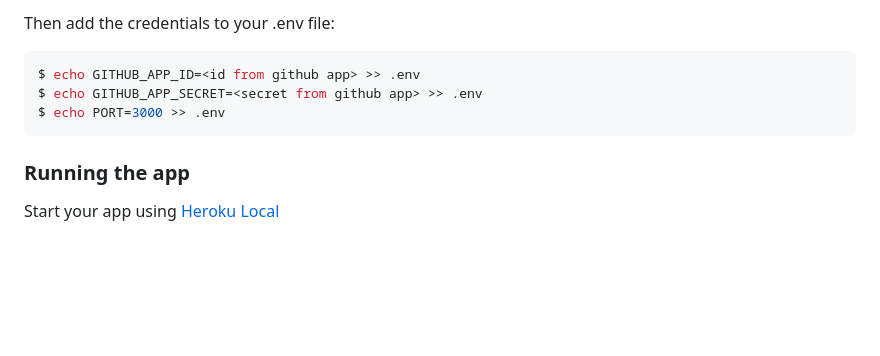
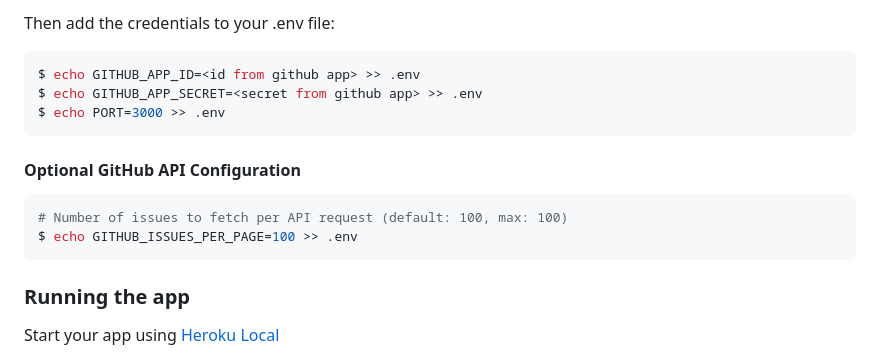
Before and after one commit to codetriage/CodeTriage, a Markdown page: CONTRIBUTING.md, the part around the change. GitHub-like rendering; blank space fills up the shorter version.

Commit message:
Document GITHUB_ISSUES_PER_PAGE env variable

````diff
--- a/CONTRIBUTING.md
+++ b/CONTRIBUTING.md
@@ -95,6 +95,13 @@ $ echo GITHUB_APP_SECRET=<secret from github app> >> .env
 $ echo PORT=3000 >> .env
 ```
 
+#### Optional GitHub API Configuration
+
+```shell
+# Number of issues to fetch per API request (default: 100, max: 100)
+$ echo GITHUB_ISSUES_PER_PAGE=100 >> .env
+```
+
 ### Running the app
 
 Start your app using [Heroku Local](https://devcenter.heroku.com/articles/heroku-local)
````
